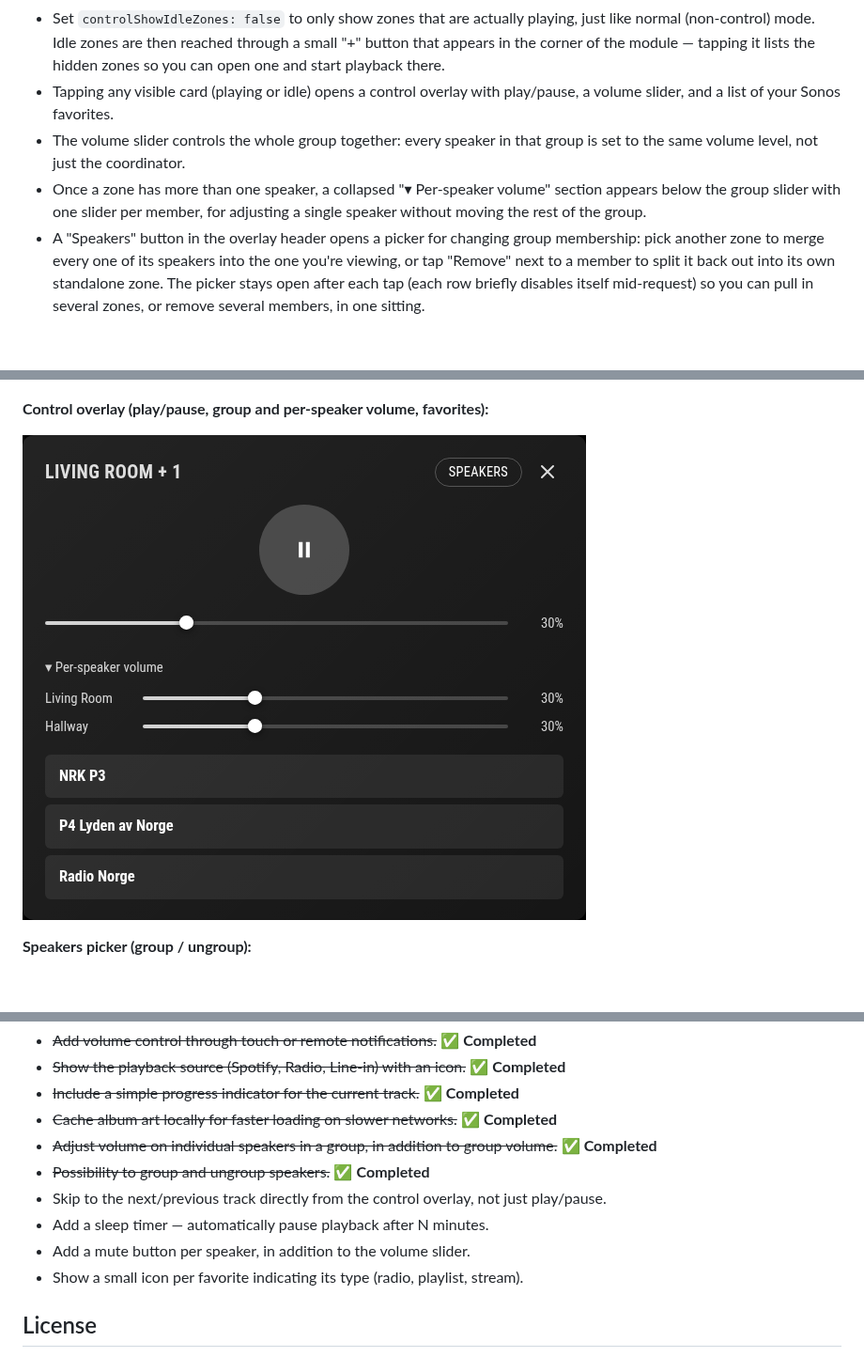
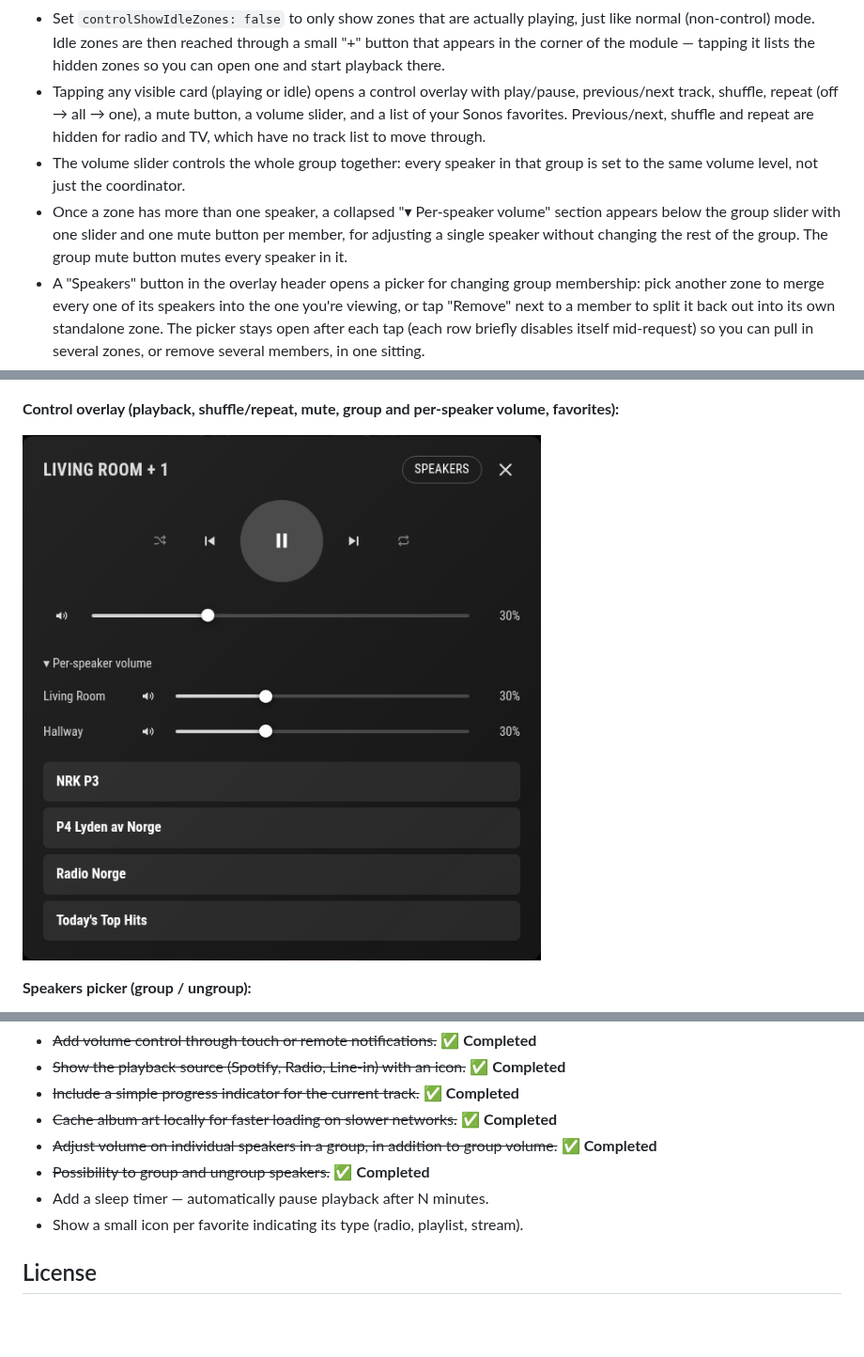
Before and after one commit to matskkolstad/MMM-Sonos, a Markdown page: README.md, 3 parts joined by grey strips. Shown at 94% size. GitHub-like rendering; pictures changed too: docs/touch-overlay.png; blank space fills up the shorter version.

Commit message:
docs: previous/next, shuffle, repeat and mute in README, screenshot and changelog
Co-Authored-By: Claude Opus 5.5 <noreply@anthropic.com>
Claude-Session: https://claude.ai/code/session_01XDXEmqW3DSefSesHbLG9pD

```diff
--- a/README.md
+++ b/README.md
@@ -410,12 +410,16 @@ With `enableControls: true`:
   tapping it lists the hidden zones so you can open one and start playback
   there.
 - Tapping any visible card (playing or idle) opens a control overlay with
-  play/pause, a volume slider, and a list of your Sonos favorites.
+  play/pause, previous/next track, shuffle, repeat (off → all → one), a
+  mute button, a volume slider, and a list of your Sonos favorites.
+  Previous/next, shuffle and repeat are hidden for radio and TV, which have
+  no track list to move through.
 - The volume slider controls the whole group together: every speaker in
   that group is set to the same volume level, not just the coordinator.
 - Once a zone has more than one speaker, a collapsed "▾ Per-speaker volume"
-  section appears below the group slider with one slider per member, for
-  adjusting a single speaker without moving the rest of the group.
+  section appears below the group slider with one slider and one mute
+  button per member, for adjusting a single speaker without changing the
+  rest of the group. The group mute button mutes every speaker in it.
 - A "Speakers" button in the overlay header opens a picker for changing
   group membership: pick another zone to merge every one of its speakers
   into the one you're viewing, or tap "Remove" next to a member to split
@@ -439,7 +443,7 @@ With `enableControls: true`:
 
 ![Touch control mode – cards with idle speakers](docs/touch-cards.png)
 
-**Control overlay (play/pause, group and per-speaker volume, favorites):**
+**Control overlay (playback, shuffle/repeat, mute, group and per-speaker volume, favorites):**
 
 ![Touch control mode – control overlay](docs/touch-overlay.png)
 
@@ -612,9 +616,7 @@ Some ideas for future improvements:
 - ~~Cache album art locally for faster loading on slower networks.~~ ✅ **Completed**
 - ~~Adjust volume on individual speakers in a group, in addition to group volume.~~ ✅ **Completed**
 - ~~Possibility to group and ungroup speakers.~~ ✅ **Completed**
-- Skip to the next/previous track directly from the control overlay, not just play/pause.
 - Add a sleep timer — automatically pause playback after N minutes.
-- Add a mute button per speaker, in addition to the volume slider.
 - Show a small icon per favorite indicating its type (radio, playlist, stream).
 
 ## License
```
Also changed, not shown: CHANGELOG.md (+4 -0 lines).
